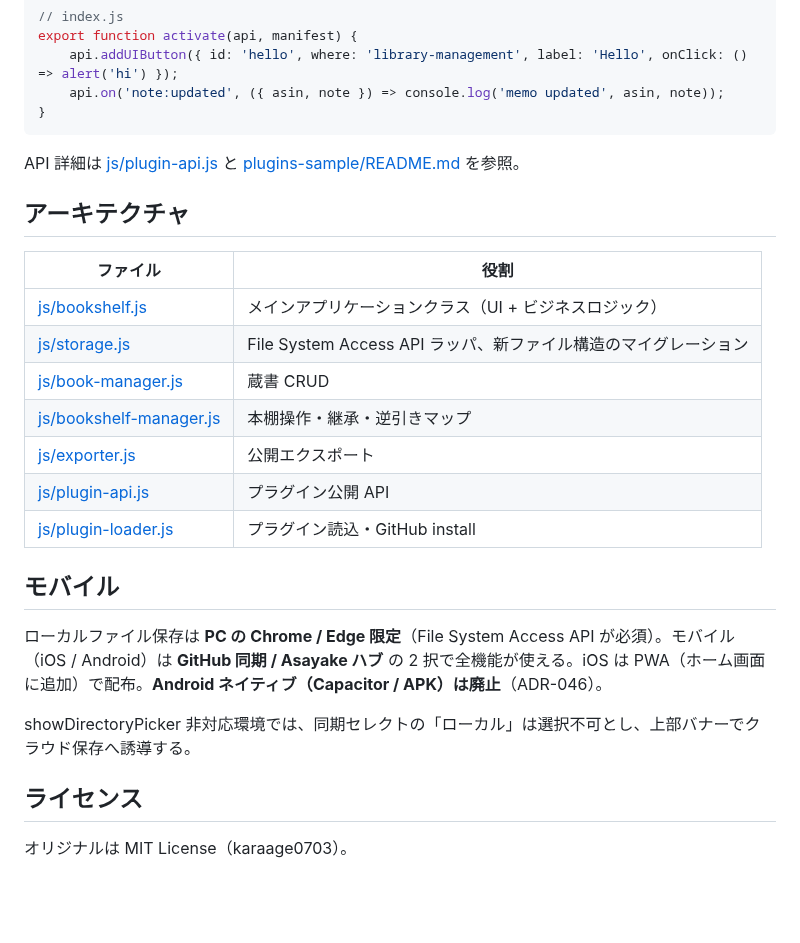
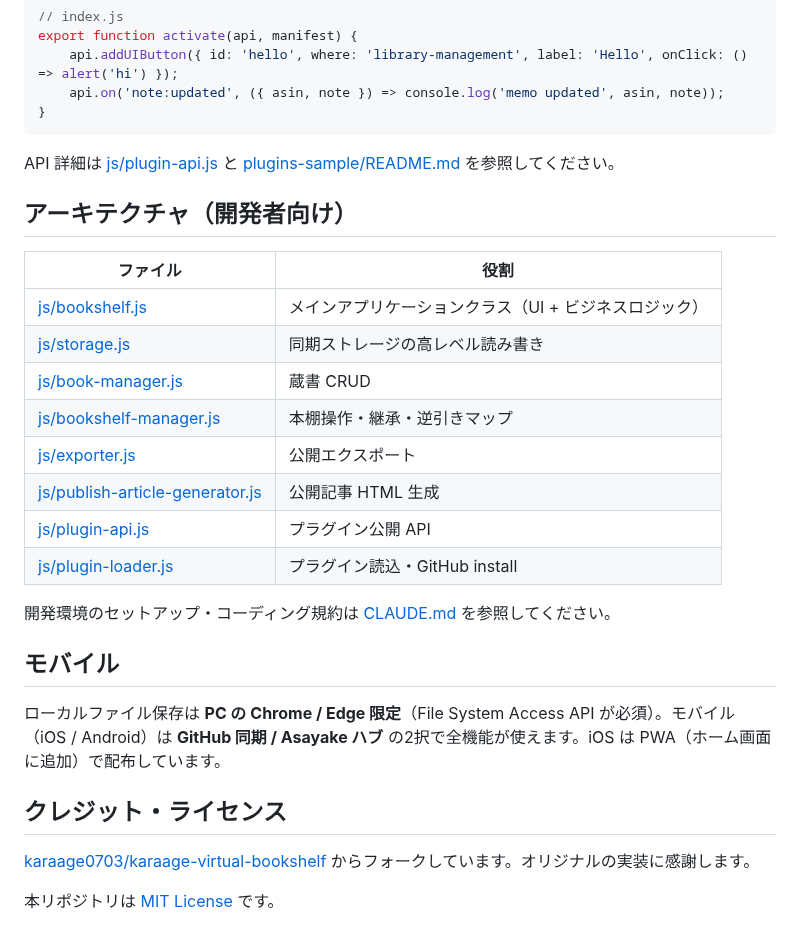
Before and after one commit to hahero-asayake/bookshelf, a Markdown page: README.md, the part around one of its changes. GitHub-like rendering; blank space fills up the shorter version.

````diff
--- a/README.md
+++ b/README.md
@@ -105,26 +88,29 @@ export function activate(api, manifest) {
 }
 ```
 
-API 詳細は [js/plugin-api.js](js/plugin-api.js) と [plugins-sample/README.md](plugins-sample/README.md) を参照。
+API 詳細は [js/plugin-api.js](js/plugin-api.js) と [plugins-sample/README.md](plugins-sample/README.md) を参照してください。
 
-## アーキテクチャ
+## アーキテクチャ（開発者向け）
 
 | ファイル | 役割 |
 |---|---|
 | [js/bookshelf.js](js/bookshelf.js) | メインアプリケーションクラス（UI + ビジネスロジック） |
-| [js/storage.js](js/storage.js) | File System Access API ラッパ、新ファイル構造のマイグレーション |
+| [js/storage.js](js/storage.js) | 同期ストレージの高レベル読み書き |
 | [js/book-manager.js](js/book-manager.js) | 蔵書 CRUD |
 | [js/bookshelf-manager.js](js/bookshelf-manager.js) | 本棚操作・継承・逆引きマップ |
 | [js/exporter.js](js/exporter.js) | 公開エクスポート |
+| [js/publish-article-generator.js](js/publish-article-generator.js) | 公開記事 HTML 生成 |
 | [js/plugin-api.js](js/plugin-api.js) | プラグイン公開 API |
 | [js/plugin-loader.js](js/plugin-loader.js) | プラグイン読込・GitHub install |
 
+開発環境のセットアップ・コーディング規約は [CLAUDE.md](CLAUDE.md) を参照してください。
+
 ## モバイル
 
-ローカルファイル保存は **PC の Chrome / Edge 限定**（File System Access API が必須）。モバイル（iOS / Android）は **GitHub 同期 / Asayake ハブ** の 2 択で全機能が使える。iOS は PWA（ホーム画面に追加）で配布。**Android ネイティブ（Capacitor / APK）は廃止**（ADR-046）。
+ローカルファイル保存は **PC の Chrome / Edge 限定**（File System Access API が必須）。モバイル（iOS / Android）は **GitHub 同期 / Asayake ハブ** の2択で全機能が使えます。iOS は PWA（ホーム画面に追加）で配布しています。
 
-showDirectoryPicker 非対応環境では、同期セレクトの「ローカル」は選択不可とし、上部バナーでクラウド保存へ誘導する。
+## クレジット・ライセンス
 
-## ライセンス
+[karaage0703/karaage-virtual-bookshelf](https://github.com/karaage0703/karaage-virtual-bookshelf) からフォークしています。オリジナルの実装に感謝します。
 
-オリジナルは MIT License（karaage0703）。
+本リポジトリは [MIT License](LICENSE) です。
````
Also changed, not shown: other parts of README.md (+46 -63 lines), assets/screenshot-mobile.png (added), assets/screenshot-pc-home.png (added), assets/screenshot-published-article.png (added), icons/og-image.png (added), 9 other files.
